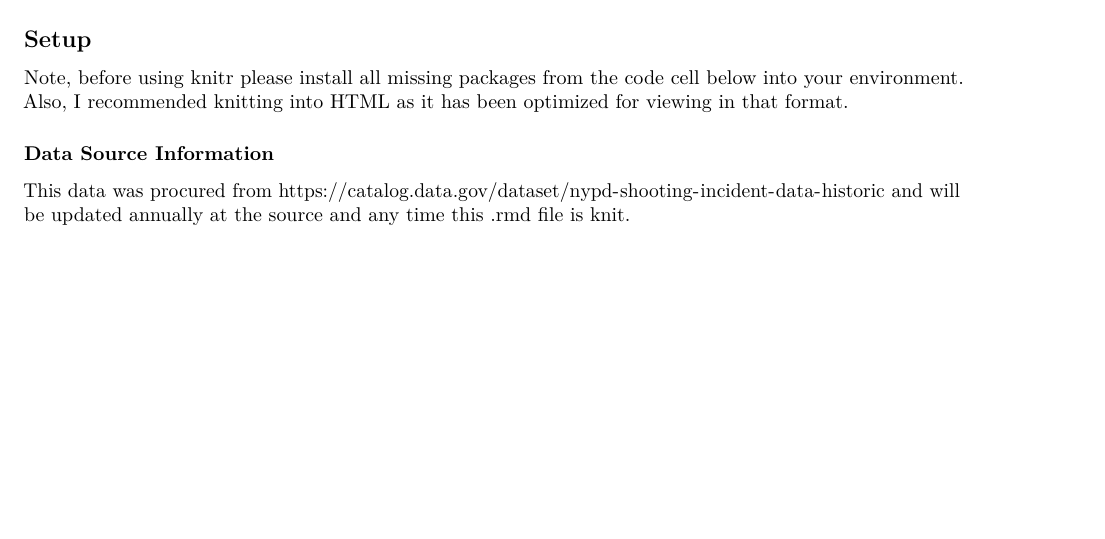
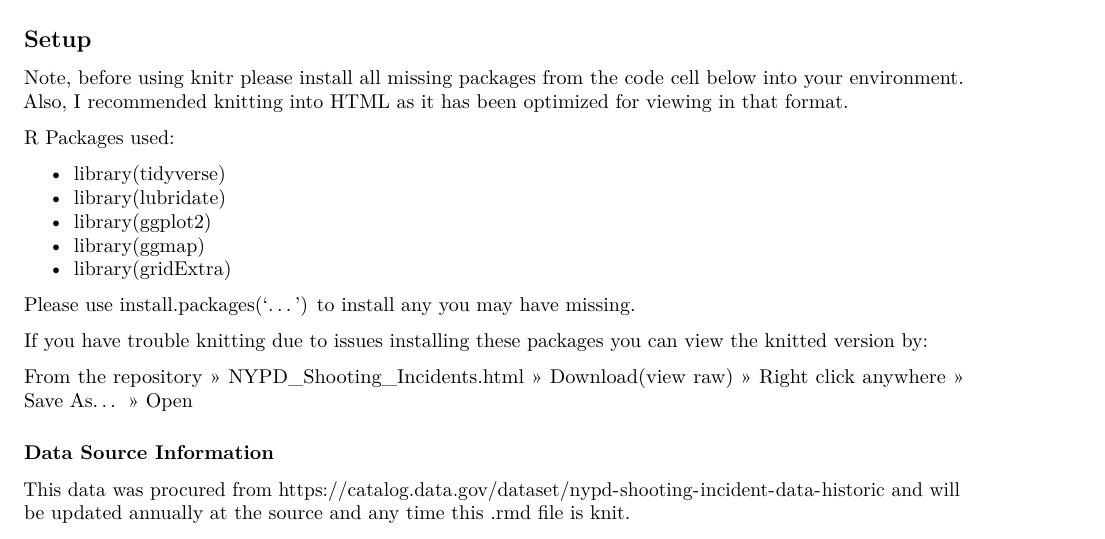
Before and after one commit to chill0121/NYPD-Shooting-Incident-EDA, an R Markdown document (NYPD_Shooting_Incidents.Rmd): part of page 1 of 11, cut so that both start at the same text, the shorter picture padded with empty space. Rendered offline with R 4.5, knitr and Pandoc, then LaTeX, with nearby package versions; some code elsewhere in the file could not run offline.

Commit message:
Update NYPD_Shooting_Incidents.Rmd

```diff
--- a/NYPD_Shooting_Incidents.Rmd
+++ b/NYPD_Shooting_Incidents.Rmd
@@ -11,6 +11,20 @@ output:
 
 Note, before using knitr please install all missing packages from the code cell below into your environment. Also, I recommended
 knitting into HTML as it has been optimized for viewing in that format.
+
+R Packages used:
+
+- library(tidyverse)
+- library(lubridate)
+- library(ggplot2)
+- library(ggmap)
+- library(gridExtra)
+
+Please use install.packages('...') to install any you may have missing.
+
+If you have trouble knitting due to issues installing these packages you can view the knitted version by:
+
+From the repository >> NYPD_Shooting_Incidents.html >> Download(view raw) >> Right click anywhere >> Save As... >> Open
 
 ### Data Source Information
 
```
